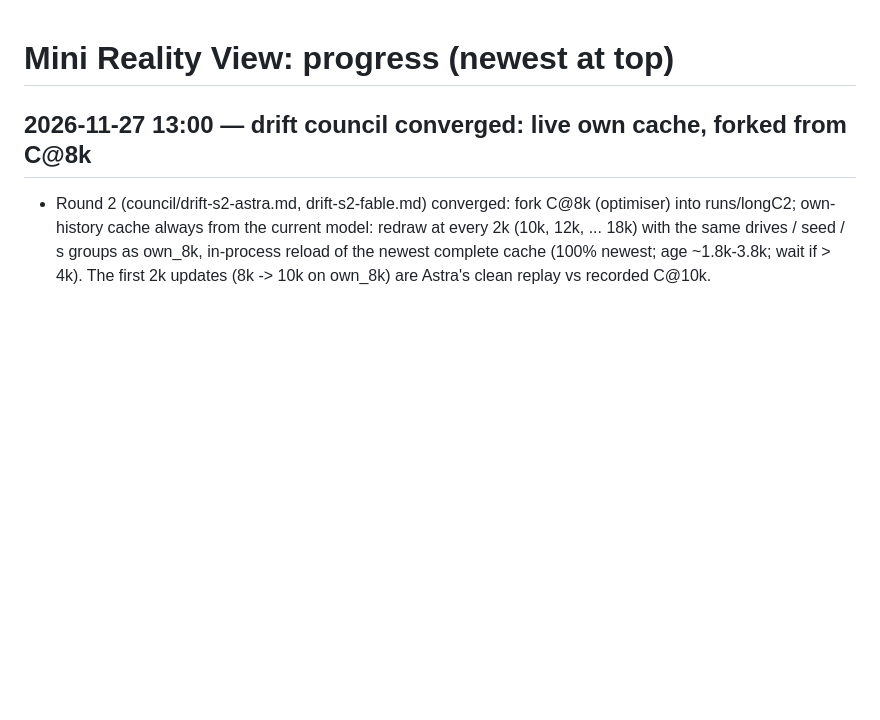
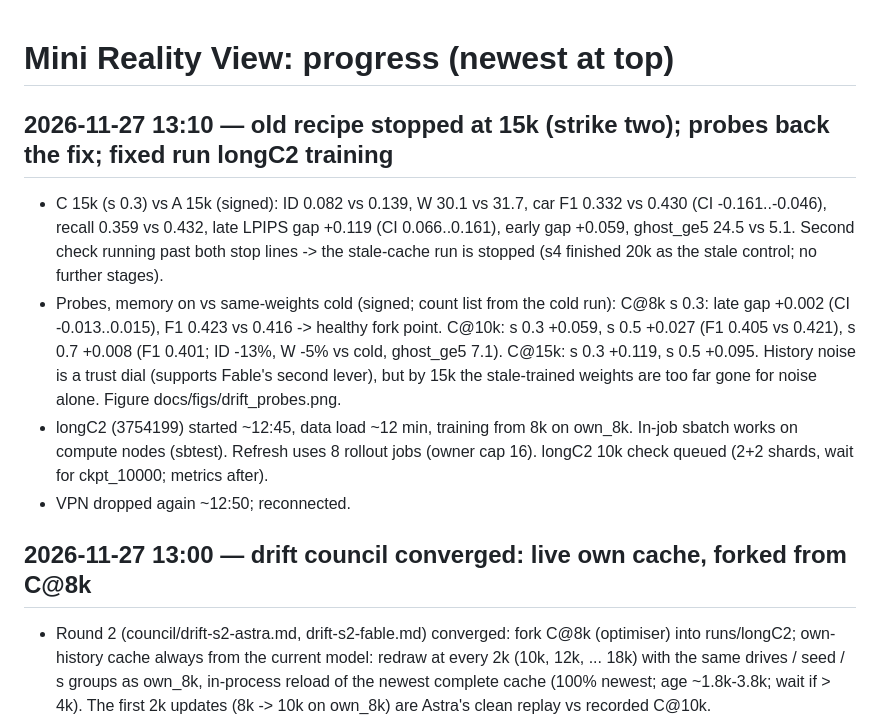
Before and after one commit to TarunTomar122/mini-reality-view, a Markdown page: PROGRESS.md, the part around the change. GitHub-like rendering; blank space fills up the shorter version.

Commit message:
Old recipe stopped at 15k; probes; longC2 training
Co-Authored-By: Claude Opus 5.5 <noreply@anthropic.com>

```diff
--- a/PROGRESS.md
+++ b/PROGRESS.md
@@ -1,4 +1,10 @@
 # Mini Reality View: progress (newest at top)
+
+## 2026-11-27 13:10 — old recipe stopped at 15k (strike two); probes back the fix; fixed run longC2 training
+- C 15k (s 0.3) vs A 15k (signed): ID 0.082 vs 0.139, W 30.1 vs 31.7, car F1 0.332 vs 0.430 (CI -0.161..-0.046), recall 0.359 vs 0.432, late LPIPS gap +0.119 (CI 0.066..0.161), early gap +0.059, ghost_ge5 24.5 vs 5.1. Second check running past both stop lines -> the stale-cache run is stopped (s4 finished 20k as the stale control; no further stages).
+- Probes, memory on vs same-weights cold (signed; count list from the cold run): C@8k s 0.3: late gap +0.002 (CI -0.013..0.015), F1 0.423 vs 0.416 -> healthy fork point. C@10k: s 0.3 +0.059, s 0.5 +0.027 (F1 0.405 vs 0.421), s 0.7 +0.008 (F1 0.401; ID -13%, W -5% vs cold, ghost_ge5 7.1). C@15k: s 0.3 +0.119, s 0.5 +0.095. History noise is a trust dial (supports Fable's second lever), but by 15k the stale-trained weights are too far gone for noise alone. Figure docs/figs/drift_probes.png.
+- longC2 (3754199) started ~12:45, data load ~12 min, training from 8k on own_8k. In-job sbatch works on compute nodes (sbtest). Refresh uses 8 rollout jobs (owner cap 16). longC2 10k check queued (2+2 shards, wait for ckpt_10000; metrics after).
+- VPN dropped again ~12:50; reconnected.
 
 ## 2026-11-27 13:00 — drift council converged: live own cache, forked from C@8k
 - Round 2 (council/drift-s2-astra.md, drift-s2-fable.md) converged: fork C@8k (optimiser) into runs/longC2; own-history cache always from the current model: redraw at every 2k (10k, 12k, ... 18k) with the same drives / seed / s groups as own_8k, in-process reload of the newest complete cache (100% newest; age ~1.8k-3.8k; wait if > 4k). The first 2k updates (8k -> 10k on own_8k) are Astra's clean replay vs recorded C@10k.
```
Also changed, not shown: docs/figs/drift_probes.png (added).
